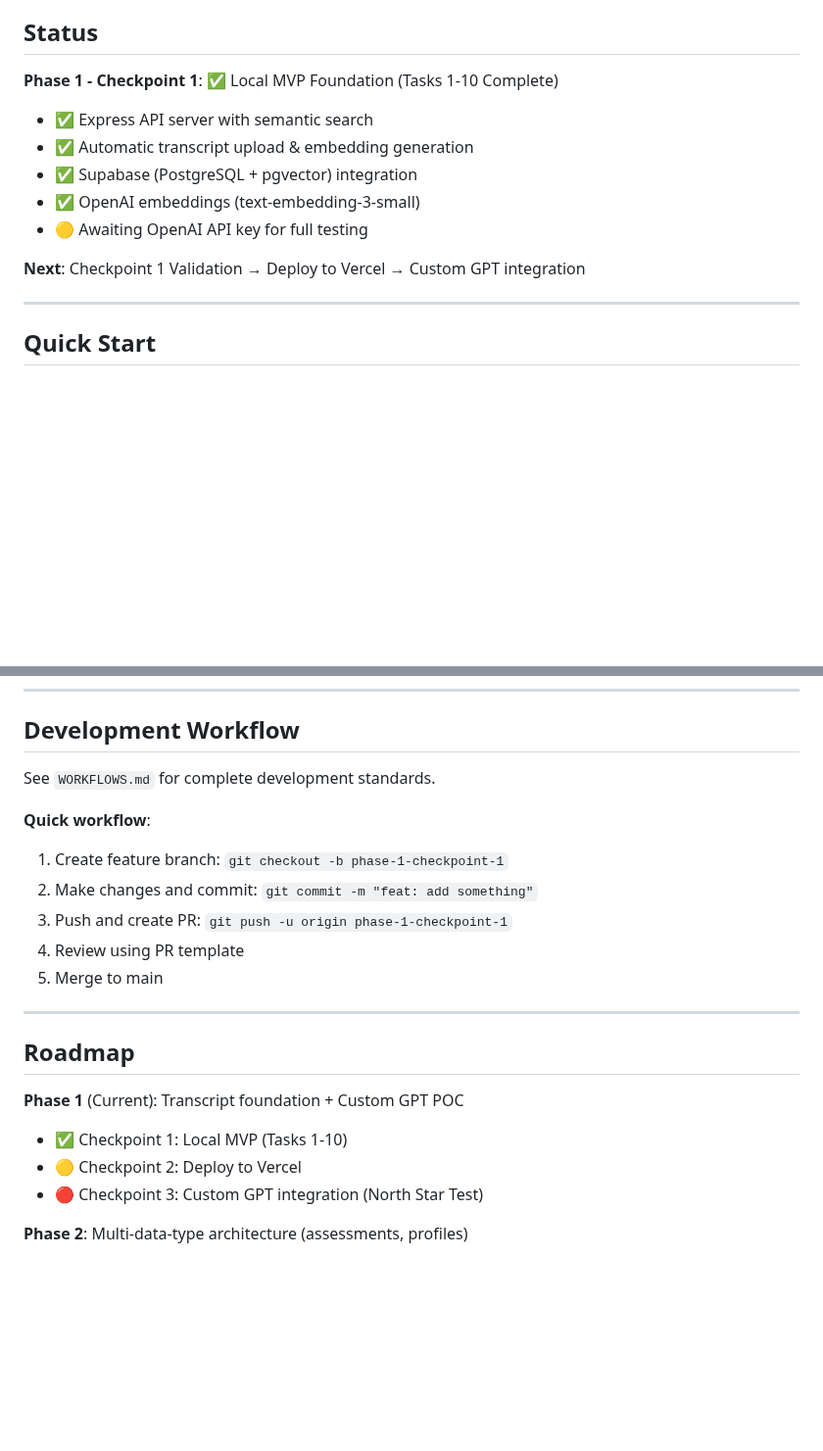
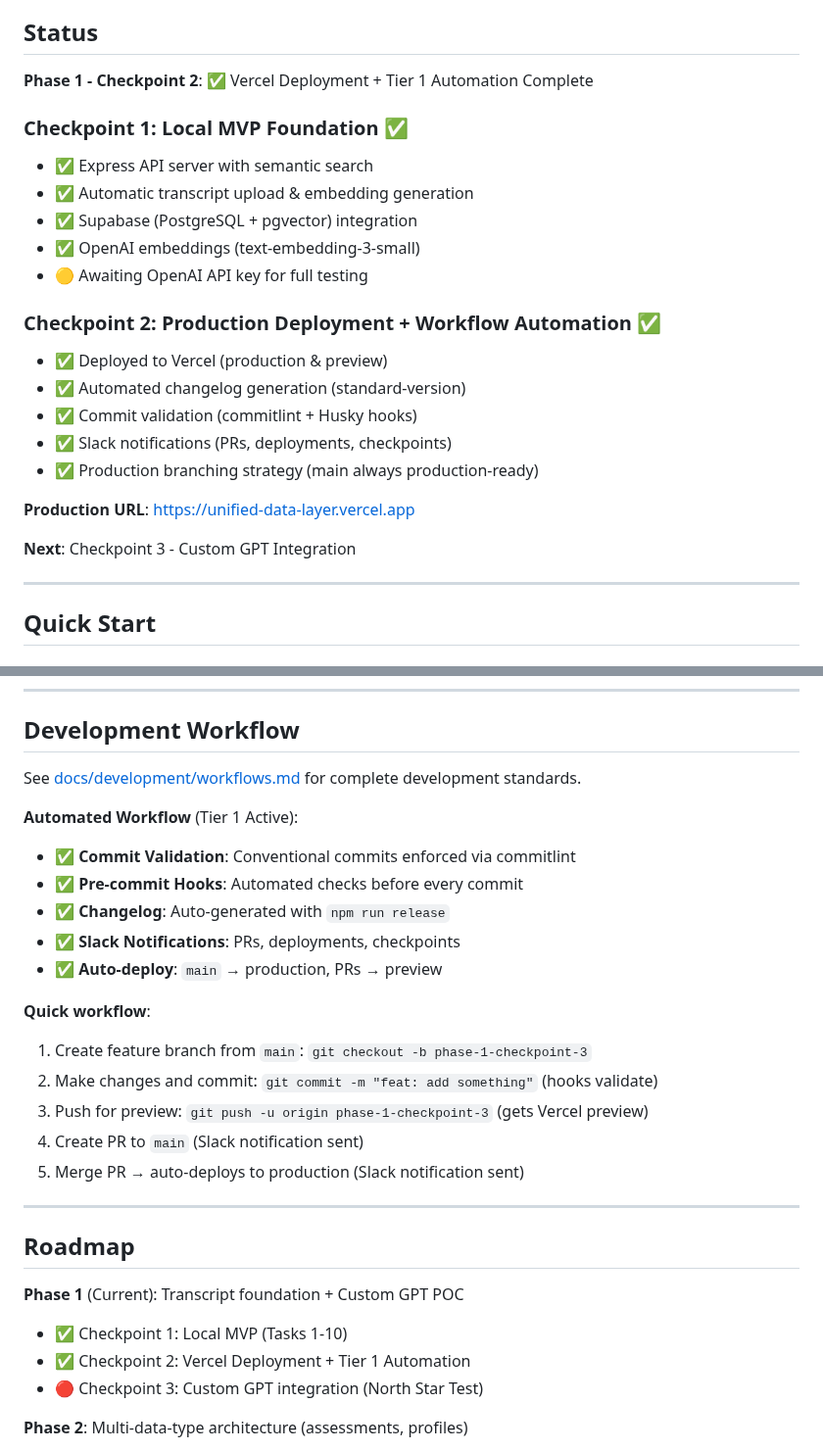
Before and after one commit to leadinsideout/unified-data-layer, a Markdown page: README.md, 2 parts joined by grey strips. Shown at 98% size. GitHub-like rendering; blank space fills up the shorter version.

```diff
--- a/README.md
+++ b/README.md
@@ -6,15 +6,25 @@ Semantic search API for coaching transcripts, designed for AI platform integrati
 
 ## Status
 
-**Phase 1 - Checkpoint 1**: ✅ Local MVP Foundation (Tasks 1-10 Complete)
+**Phase 1 - Checkpoint 2**: ✅ Vercel Deployment + Tier 1 Automation Complete
 
+### Checkpoint 1: Local MVP Foundation ✅
 - ✅ Express API server with semantic search
 - ✅ Automatic transcript upload & embedding generation
 - ✅ Supabase (PostgreSQL + pgvector) integration
 - ✅ OpenAI embeddings (text-embedding-3-small)
 - 🟡 Awaiting OpenAI API key for full testing
 
-**Next**: Checkpoint 1 Validation → Deploy to Vercel → Custom GPT integration
+### Checkpoint 2: Production Deployment + Workflow Automation ✅
+- ✅ Deployed to Vercel (production & preview)
+- ✅ Automated changelog generation (standard-version)
+- ✅ Commit validation (commitlint + Husky hooks)
+- ✅ Slack notifications (PRs, deployments, checkpoints)
+- ✅ Production branching strategy (main always production-ready)
+
+**Production URL**: https://unified-data-layer.vercel.app
+
+**Next**: Checkpoint 3 - Custom GPT Integration
 
 ---
 
@@ -198,14 +243,21 @@ unified-data-layer/
 
 ## Development Workflow
 
-See `WORKFLOWS.md` for complete development standards.
+See [docs/development/workflows.md](docs/development/workflows.md) for complete development standards.
+
+**Automated Workflow** (Tier 1 Active):
+- ✅ **Commit Validation**: Conventional commits enforced via commitlint
+- ✅ **Pre-commit Hooks**: Automated checks before every commit
+- ✅ **Changelog**: Auto-generated with `npm run release`
+- ✅ **Slack Notifications**: PRs, deployments, checkpoints
+- ✅ **Auto-deploy**: `main` → production, PRs → preview
 
 **Quick workflow**:
-1. Create feature branch: `git checkout -b phase-1-checkpoint-1`
-2. Make changes and commit: `git commit -m "feat: add something"`
-3. Push and create PR: `git push -u origin phase-1-checkpoint-1`
-4. Review using PR template
-5. Merge to main
+1. Create feature branch from `main`: `git checkout -b phase-1-checkpoint-3`
+2. Make changes and commit: `git commit -m "feat: add something"` (hooks validate)
+3. Push for preview: `git push -u origin phase-1-checkpoint-3` (gets Vercel preview)
+4. Create PR to `main` (Slack notification sent)
+5. Merge PR → auto-deploys to production (Slack notification sent)
 
 ---
 
@@ -213,7 +265,7 @@ See `WORKFLOWS.md` for complete development standards.
 
 **Phase 1** (Current): Transcript foundation + Custom GPT POC
 - ✅ Checkpoint 1: Local MVP (Tasks 1-10)
-- 🟡 Checkpoint 2: Deploy to Vercel
+- ✅ Checkpoint 2: Vercel Deployment + Tier 1 Automation
 - 🔴 Checkpoint 3: Custom GPT integration (North Star Test)
 
 **Phase 2**: Multi-data-type architecture (assessments, profiles)
```
Also changed, not shown: other parts of README.md (+35 -0 lines).
